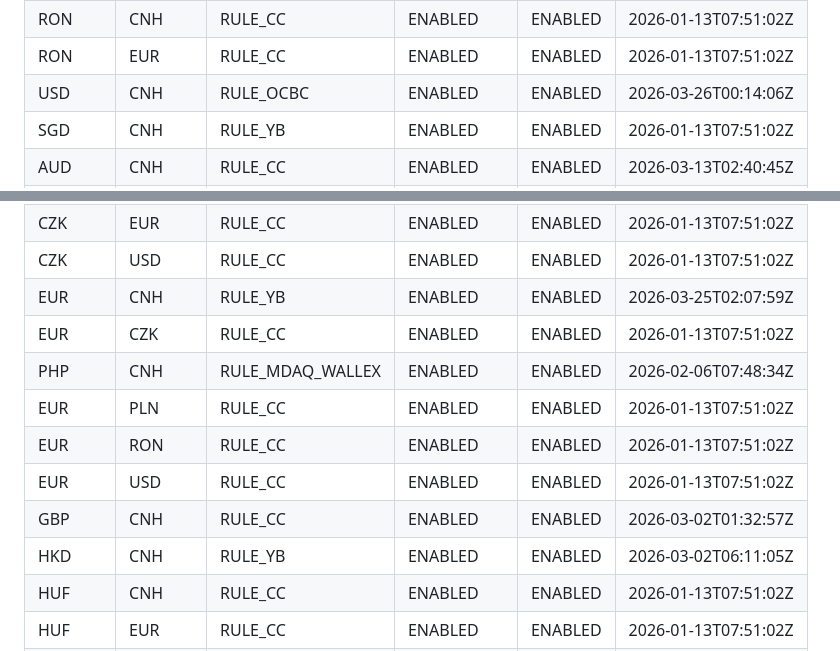
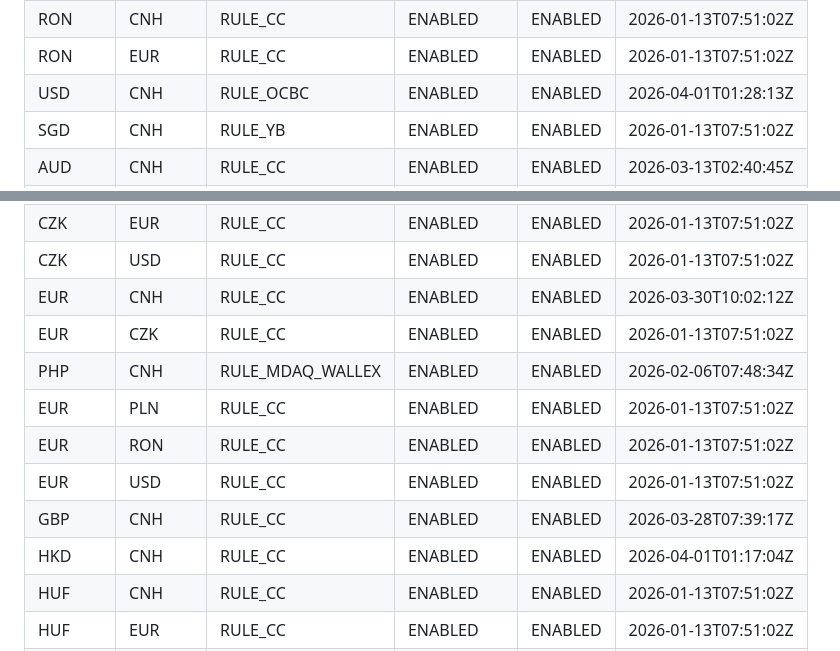
Before and after one commit to 13058199807zk-oss/paykka-control, a Markdown page: fx_rule_config.md, 2 parts joined by grey strips. Rendered like a GitHub page.

Commit message:
飞书机器人自动同步 2026-04-01 09:37:12

```diff
--- a/fx_rule_config.md
+++ b/fx_rule_config.md
@@ -41,7 +41,7 @@
 | PLN | USD | RULE_CC | ENABLED | ENABLED | 2026-01-13T07:51:02Z |
 | RON | CNH | RULE_CC | ENABLED | ENABLED | 2026-01-13T07:51:02Z |
 | RON | EUR | RULE_CC | ENABLED | ENABLED | 2026-01-13T07:51:02Z |
-| USD | CNH | RULE_OCBC | ENABLED | ENABLED | 2026-03-26T00:14:06Z |
+| USD | CNH | RULE_OCBC | ENABLED | ENABLED | 2026-04-01T01:28:13Z |
 | SGD | CNH | RULE_YB | ENABLED | ENABLED | 2026-01-13T07:51:02Z |
 | AUD | CNH | RULE_CC | ENABLED | ENABLED | 2026-03-13T02:40:45Z |
 | THB | USD | RULE_PP | ENABLED | ENABLED | 2026-01-13T07:51:02Z |
@@ -59,14 +59,14 @@
 | CZK | CNH | RULE_CC | ENABLED | ENABLED | 2026-01-13T07:51:02Z |
 | CZK | EUR | RULE_CC | ENABLED | ENABLED | 2026-01-13T07:51:02Z |
 | CZK | USD | RULE_CC | ENABLED | ENABLED | 2026-01-13T07:51:02Z |
-| EUR | CNH | RULE_YB | ENABLED | ENABLED | 2026-03-25T02:07:59Z |
+| EUR | CNH | RULE_CC | ENABLED | ENABLED | 2026-03-30T10:02:12Z |
 | EUR | CZK | RULE_CC | ENABLED | ENABLED | 2026-01-13T07:51:02Z |
 | PHP | CNH | RULE_MDAQ_WALLEX | ENABLED | ENABLED | 2026-02-06T07:48:34Z |
 | EUR | PLN | RULE_CC | ENABLED | ENABLED | 2026-01-13T07:51:02Z |
 | EUR | RON | RULE_CC | ENABLED | ENABLED | 2026-01-13T07:51:02Z |
 | EUR | USD | RULE_CC | ENABLED | ENABLED | 2026-01-13T07:51:02Z |
-| GBP | CNH | RULE_CC | ENABLED | ENABLED | 2026-03-02T01:32:57Z |
-| HKD | CNH | RULE_YB | ENABLED | ENABLED | 2026-03-02T06:11:05Z |
+| GBP | CNH | RULE_CC | ENABLED | ENABLED | 2026-03-28T07:39:17Z |
+| HKD | CNH | RULE_CC | ENABLED | ENABLED | 2026-04-01T01:17:04Z |
 | HUF | CNH | RULE_CC | ENABLED | ENABLED | 2026-01-13T07:51:02Z |
 | HUF | EUR | RULE_CC | ENABLED | ENABLED | 2026-01-13T07:51:02Z |
 | HUF | USD | RULE_CC | ENABLED | ENABLED | 2026-01-13T07:51:02Z |
```
Also changed, not shown: other parts of fx_rule_config.md (+1 -1 lines).
